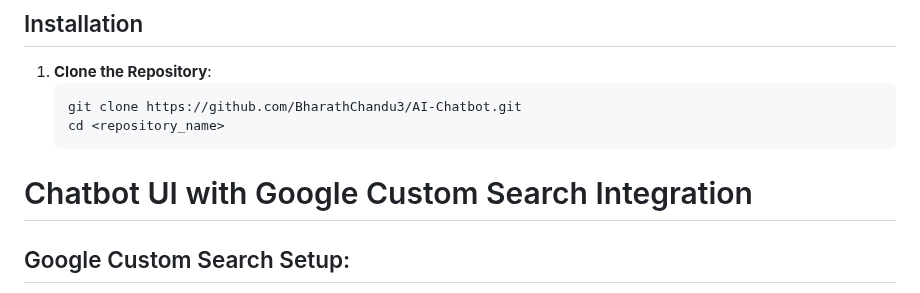
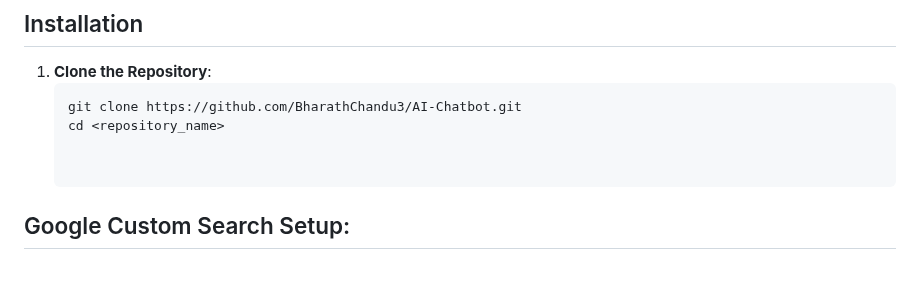
Before and after one commit to BharathChandu3/AI-Chatbot, a Markdown page: README.md, the part around the change. Drawn GitHub-style.

````diff
--- a/README.md
+++ b/README.md
@@ -20,7 +20,7 @@ This project is a web-based chatbot interface that allows users to input message
    ```bash
    git clone https://github.com/BharathChandu3/AI-Chatbot.git
    cd <repository_name>
-# Chatbot UI with Google Custom Search Integration
+
 
 ## Google Custom Search Setup:
 1. **Create a project in the Google Developer Console**.
````
